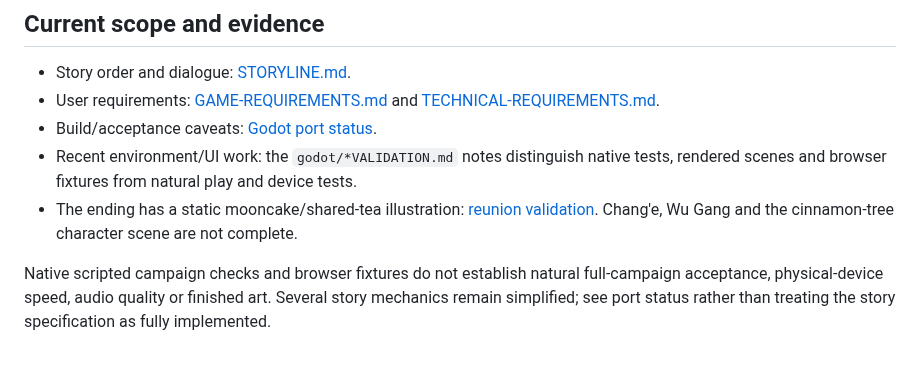
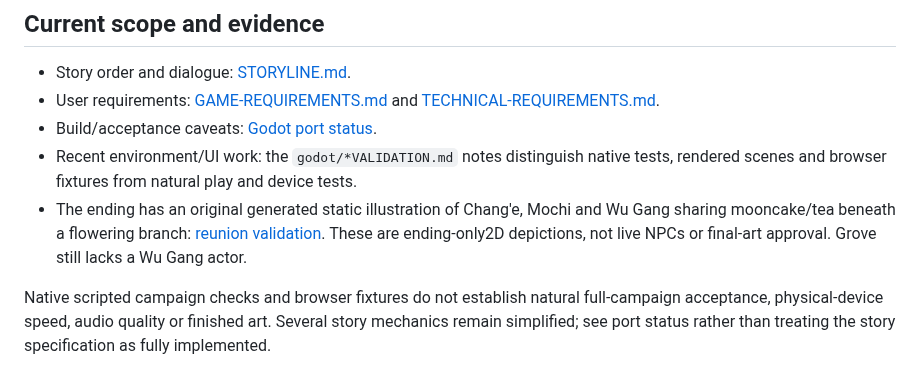
Before and after one commit to JohnDaleAtHome/neon-rush, a Markdown page: README.md, the part around the change. Rendered like a GitHub page.

```diff
--- a/README.md
+++ b/README.md
@@ -52,7 +52,7 @@ Scores, settings and Story checkpoints are local to the current browser/origin.
 - User requirements: [GAME-REQUIREMENTS.md](GAME-REQUIREMENTS.md) and [TECHNICAL-REQUIREMENTS.md](TECHNICAL-REQUIREMENTS.md).
 - Build/acceptance caveats: [Godot port status](godot/PORT-STATUS.md).
 - Recent environment/UI work: the `godot/*VALIDATION.md` notes distinguish native tests, rendered scenes and browser fixtures from natural play and device tests.
-- The ending has a static mooncake/shared-tea illustration: [reunion validation](godot/REUNION-CARD-VALIDATION.md). Chang'e, Wu Gang and the cinnamon-tree character scene are not complete.
+- The ending has an original generated static illustration of Chang'e, Mochi and Wu Gang sharing mooncake/tea beneath a flowering branch: [reunion validation](godot/REUNION-CARD-VALIDATION.md). These are ending-only2D depictions, not live NPCs or final-art approval. Grove still lacks a Wu Gang actor.
 
 Native scripted campaign checks and browser fixtures do not establish natural full-campaign acceptance, physical-device speed, audio quality or finished art. Several story mechanics remain simplified; see port status rather than treating the story specification as fully implemented.
 
```
